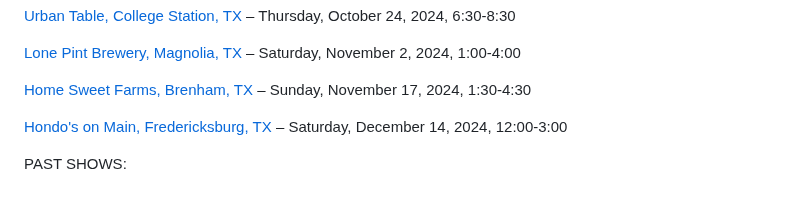
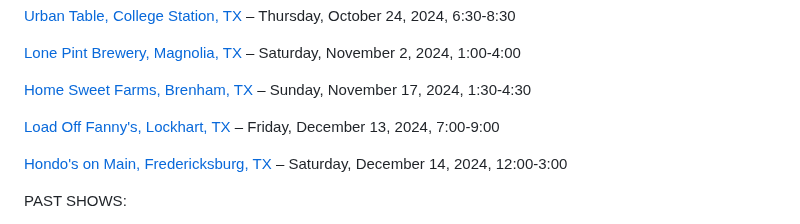
Before and after one commit to rosshudgins/krajicek, a Markdown page: _posts/content/live-shows.md, the part around the change. Drawn GitHub-style; blank space fills up the shorter version.

Commit message:
Update Content “live-shows”

```diff
--- a/_posts/content/live-shows.md
+++ b/_posts/content/live-shows.md
@@ -20,6 +20,8 @@ UPCOMING SHOWS
 [Lone Pint Brewery, Magnolia, TX](https://lonepint.com/) – Saturday, November 2, 2024, 1:00-4:00
 
 [Home Sweet Farms, Brenham, TX](https://www.homesweetfarmbrenham.com/) – Sunday, November 17, 2024, 1:30-4:30
+
+[Load Off Fanny's, Lockhart, TX](https://www.loadofffannys.com/) – Friday, December 13, 2024, 7:00-9:00
 
 [H﻿ondo's on Main, Fredericksburg, TX](https://www.hondosonmain.com/) – Saturday, December 14, 2024, 12:00-3:00
 
```
